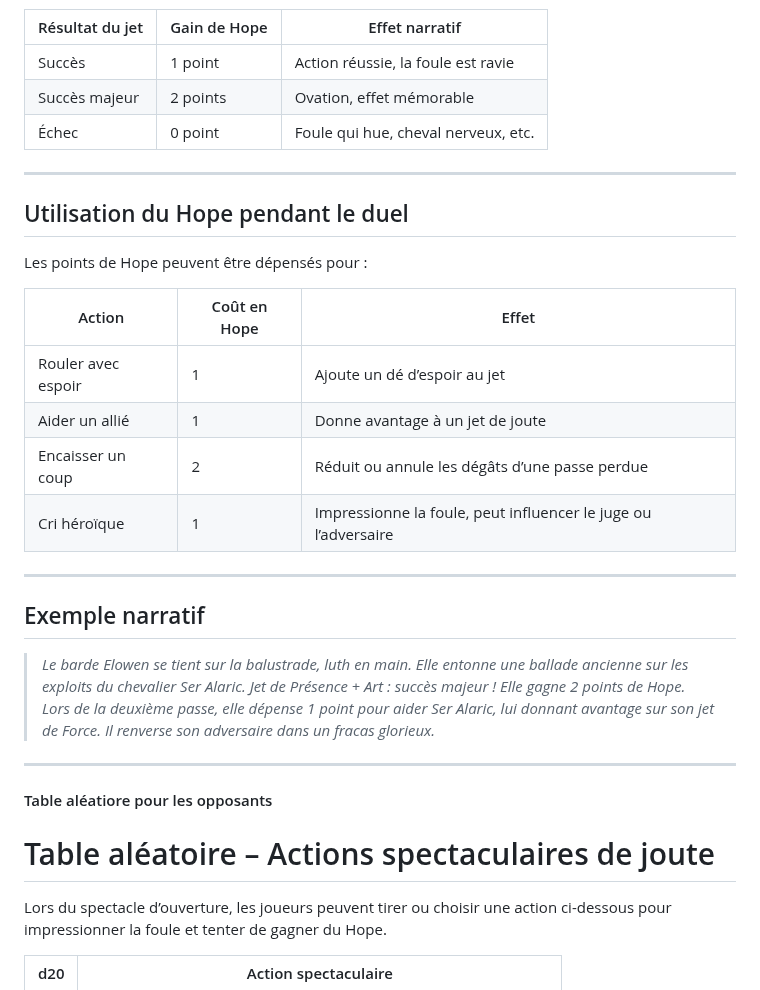
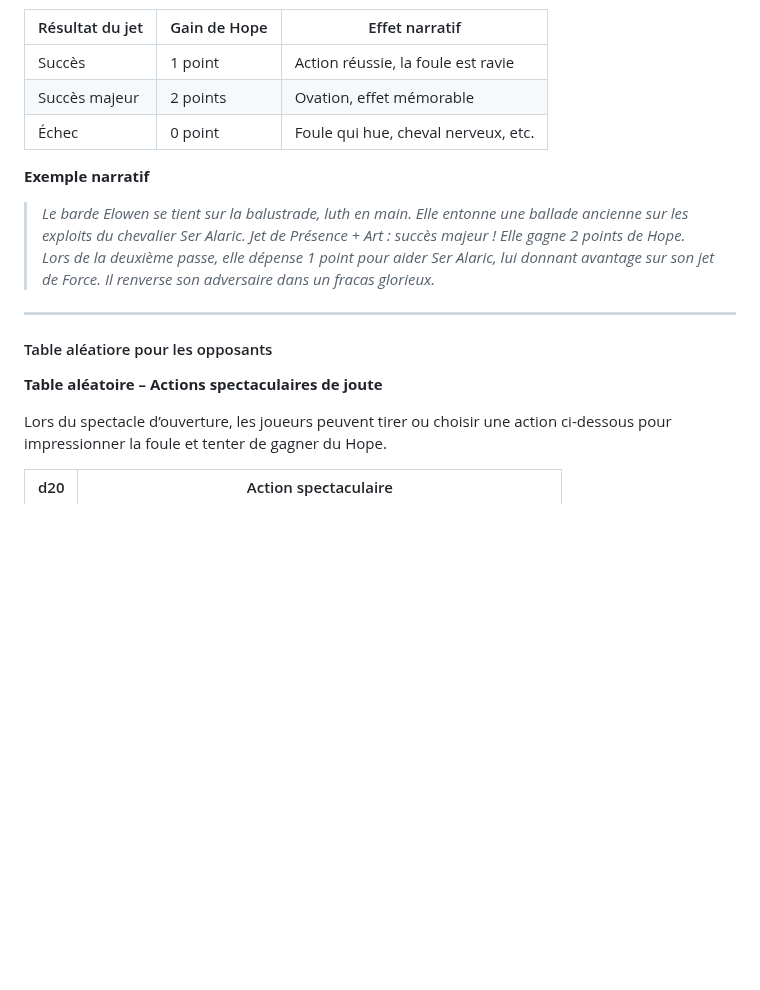
Before and after one commit to TerresPerdues/Terresperdues, a Markdown page: DAGGERHEART/LesTerresdAvant.md, the part around one of its changes. Rendered like a GitHub page; blank space fills up the shorter version.

```diff
--- a/DAGGERHEART/LesTerresdAvant.md
+++ b/DAGGERHEART/LesTerresdAvant.md
@@ -412,29 +412,16 @@ Le joueur fait un **jet de Présence**, *Art*, *Foi*, ou autre compétence appro
 | Succès majeur   | 2 points     | Ovation, effet mémorable |
 | Échec           | 0 point      | Foule qui hue, cheval nerveux, etc. |
 
----
-
-##  Utilisation du Hope pendant le duel
-
-Les points de Hope peuvent être dépensés pour :
-
-| Action             | Coût en Hope | Effet |
-|--------------------|--------------|-------|
-| Rouler avec espoir | 1            | Ajoute un dé d’espoir au jet |
-| Aider un allié     | 1            | Donne avantage à un jet de joute |
-| Encaisser un coup  | 2            | Réduit ou annule les dégâts d’une passe perdue |
-| Cri héroïque       | 1            | Impressionne la foule, peut influencer le juge ou l’adversaire |
-
----
-
-##  Exemple narratif
+**Exemple narratif**
 
 >  *Le barde Elowen se tient sur la balustrade, luth en main. Elle entonne une ballade ancienne sur les exploits du chevalier Ser Alaric. Jet de Présence + Art : succès majeur ! Elle gagne 2 points de Hope.*
 >  *Lors de la deuxième passe, elle dépense 1 point pour aider Ser Alaric, lui donnant avantage sur son jet de Force. Il renverse son adversaire dans un fracas glorieux.*
 
 ---
+
+
 #### Table aléatiore pour les opposants
-#  Table aléatoire – Actions spectaculaires de joute
+**Table aléatoire – Actions spectaculaires de joute**
 
 Lors du spectacle d’ouverture, les joueurs peuvent tirer ou choisir une action ci-dessous pour impressionner la foule et tenter de gagner du Hope.
 
```
Also changed, not shown: other parts of DAGGERHEART/LesTerresdAvant.md (+17 -20 lines).
